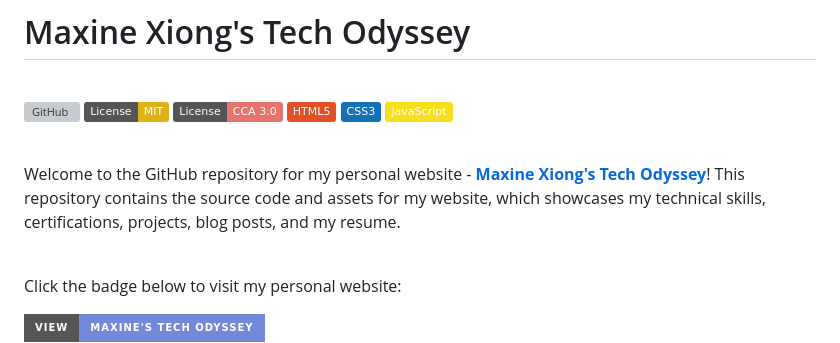
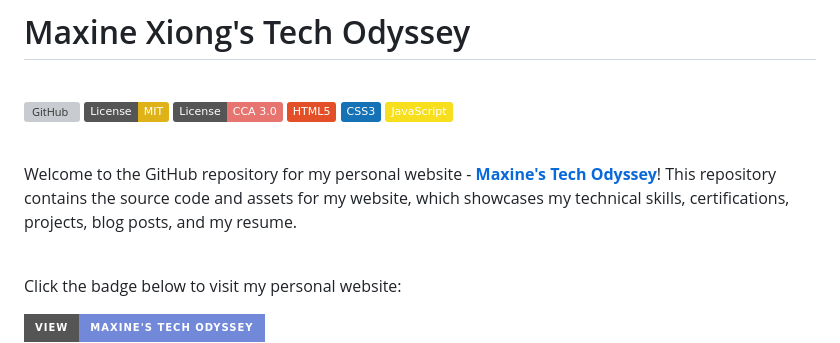
Before and after one commit to MaxineXiong/maxinexiong.github.io, a Markdown page: README.md, the part around the change. Rendered like a GitHub page; badges without logos; grey boxes are pictures that could not be loaded.

```diff
--- a/README.md
+++ b/README.md
@@ -12,7 +12,7 @@
 
 <br/>
 
-Welcome to the GitHub repository for my personal website - [**Maxine Xiong's Tech Odyssey**](https://maxinexiong.github.io/)! This repository contains the source code and assets for my website, which showcases my technical skills, certifications, projects, blog posts, and my resume.
+Welcome to the GitHub repository for my personal website - [**Maxine's Tech Odyssey**](https://maxinexiong.github.io/)! This repository contains the source code and assets for my website, which showcases my technical skills, certifications, projects, blog posts, and my resume.
 
 <br/>
 
```
